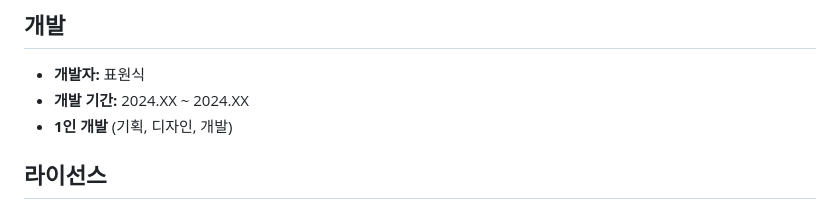
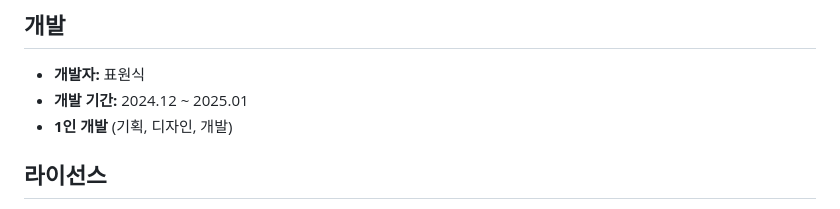
Before and after one commit to pyowonsik/NoGERD, a Markdown page: README.md, the part around the change. GitHub-like rendering.

Commit message:
chore : README 수정

```diff
--- a/README.md
+++ b/README.md
@@ -83,7 +83,7 @@ flutter run
 ## 개발
 
 - **개발자:** 표원식
-- **개발 기간:** 2024.XX ~ 2024.XX
+- **개발 기간:** 2024.12 ~ 2025.01
 - **1인 개발** (기획, 디자인, 개발)
 
 ## 라이선스
```
